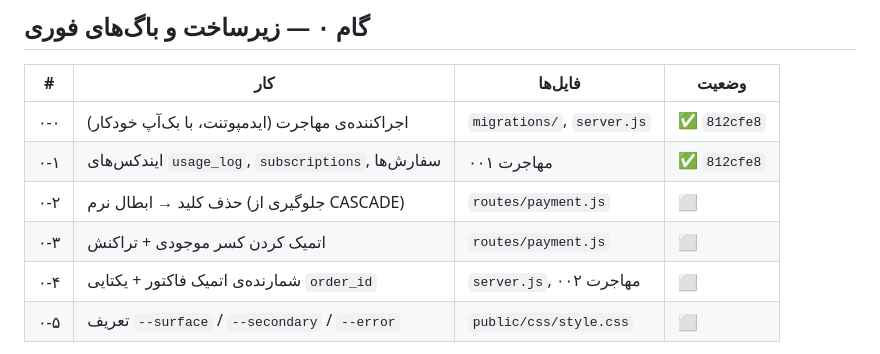
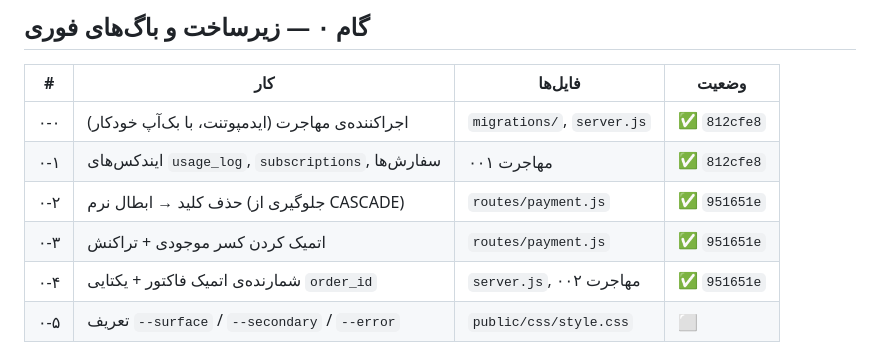
Before and after one commit to sinak1023/assister-auto-bot, a Markdown page: design/AUDIT-backlog.md, the part around the change. Drawn GitHub-style.

Commit message:
Mark gate 0-2, 0-3 and 0-4 complete
Verified independently under real multi-process concurrency rather than
from the agent's report:

- Soft key revocation: the migration chain replayed from the pristine
  production snapshot, the key with the most history (1518 usage rows) kept
  every row after revocation, the row survives with active=0 and revoked_at
  set, and the revoked key no longer matches the auth lookup
- Atomic balance deduction: eight concurrent OS processes each attempting a
  9.00 deduction against a 10.00 balance produced exactly one success and a
  final balance of 1, never negative; a forced failure after deduction
  rolled the money back, so a purchase cannot take payment without creating
  a subscription
- Invoice counter: eight processes generating 60 numbers each produced
  480 unique contiguous values with the counter landing exactly 480 higher,
  proving no lost updates

Migrations remain idempotent across the full chain, all row counts are
unchanged, and the server boots and serves config, plans, models and health.

Co-Authored-By: Claude Opus 5 <noreply@anthropic.com>
Claude-Session: https://claude.ai/code/session_01GSoxnNZgX1Mn5WrFN9769z

```diff
--- a/design/AUDIT-backlog.md
+++ b/design/AUDIT-backlog.md
@@ -85,9 +85,9 @@
 |---|---|---|---|
 | ۰-۰ | اجراکننده‌ی مهاجرت (ایدمپوتنت، با بک‌آپ خودکار) | `migrations/`, `server.js` | ✅ `812cfe8` |
 | ۰-۱ | ایندکس‌های `usage_log`, `subscriptions`, سفارش‌ها | مهاجرت ۰۰۱ | ✅ `812cfe8` |
-| ۰-۲ | حذف کلید → ابطال نرم (جلوگیری از CASCADE) | `routes/payment.js` | ⬜ |
-| ۰-۳ | اتمیک کردن کسر موجودی + تراکنش | `routes/payment.js` | ⬜ |
-| ۰-۴ | شمارنده‌ی اتمیک فاکتور + یکتایی `order_id` | `server.js`, مهاجرت ۰۰۲ | ⬜ |
+| ۰-۲ | حذف کلید → ابطال نرم (جلوگیری از CASCADE) | `routes/payment.js` | ✅ `951651e` |
+| ۰-۳ | اتمیک کردن کسر موجودی + تراکنش | `routes/payment.js` | ✅ `951651e` |
+| ۰-۴ | شمارنده‌ی اتمیک فاکتور + یکتایی `order_id` | `server.js`, مهاجرت ۰۰۲ | ✅ `951651e` |
 | ۰-۵ | تعریف `--surface` / `--secondary` / `--error` | `public/css/style.css` | ⬜ |
 
 **معیار پذیرش گام ۰:** سرور بالا می‌آید · مهاجرت دوبار اجرا شود و خطا ندهد ·
```
